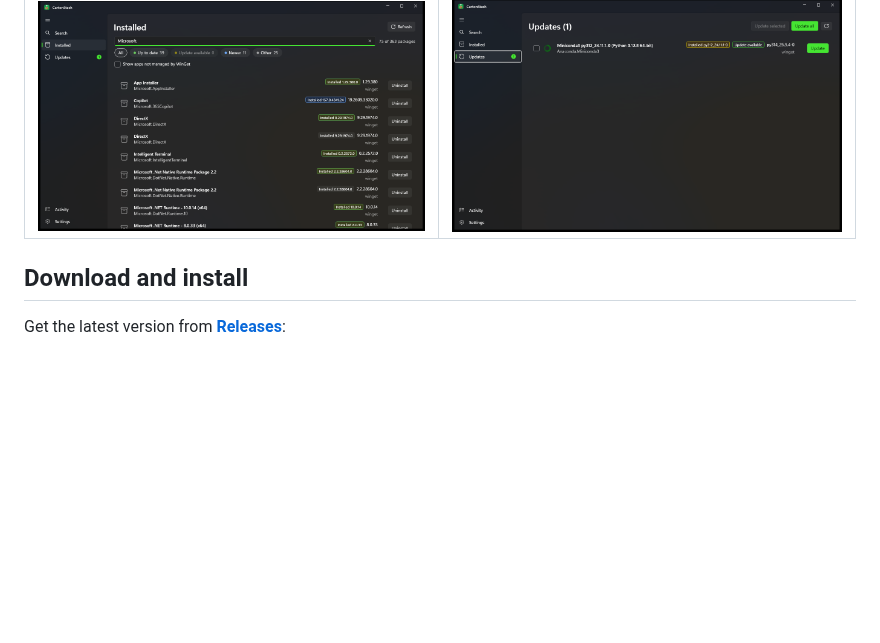
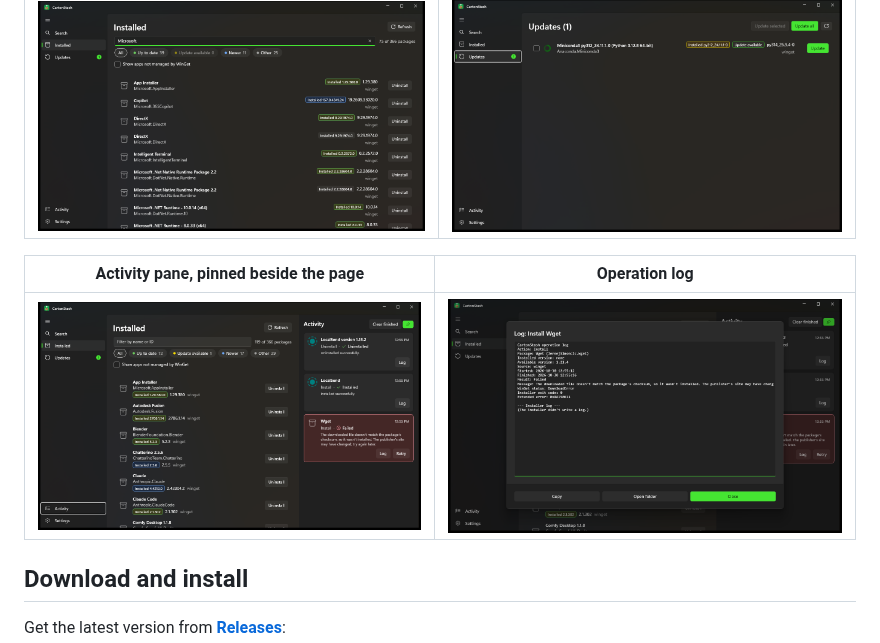
Before and after one commit to anthonyda/CartonStash, a Markdown page: README.md, the part around the change. Drawn GitHub-style; pictures changed too: docs/images/activity.png (added), docs/images/installed.png, docs/images/log.png (added); blank space fills up the shorter version.

Commit message:
docs: retake screenshots for the new UI, add Activity and log
Co-Authored-By: Claude Opus 5.5 <noreply@anthropic.com>

```diff
--- a/README.md
+++ b/README.md
@@ -43,6 +43,10 @@ It talks to WinGet directly through its official API, so what you see is exactly
 | Installed apps, filtered by status | Available updates |
 |---|---|
 | ![Installed programs with color-coded version badges and status filter chips](docs/images/installed.png) | ![The Updates page with an available update and Update all](docs/images/updates.png) |
+
+| Activity pane, pinned beside the page | Operation log |
+|---|---|
+| ![The Activity pane pinned next to the Installed page, with finished and failed operations](docs/images/activity.png) | ![The log of a failed install, with WinGet's result and Copy and Open folder buttons](docs/images/log.png) |
 
 ## Download and install
 
```
Also changed, not shown: docs/images/search.png.
